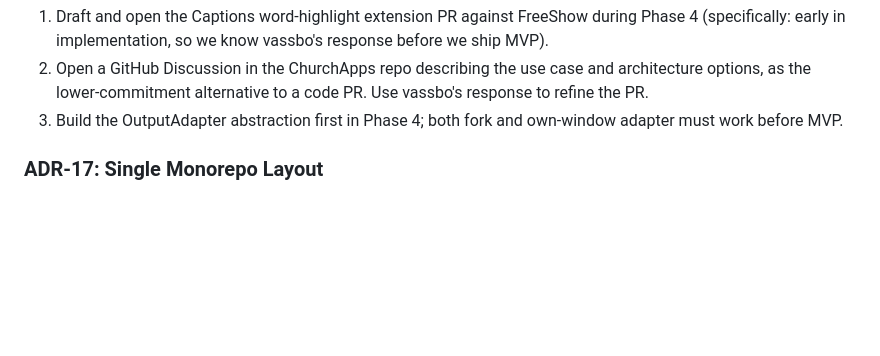
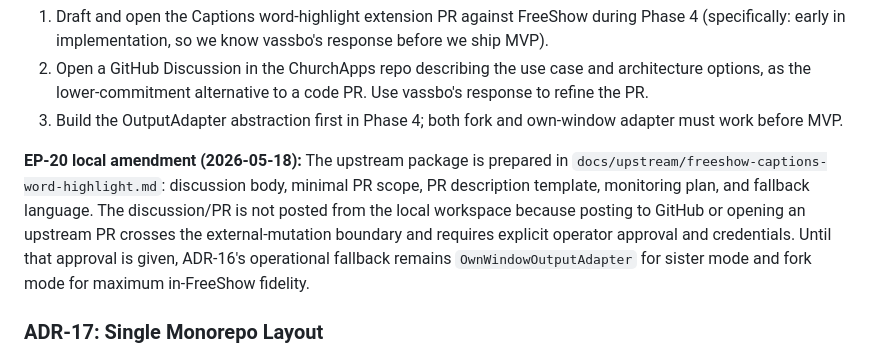
Before and after one commit to njabulozmnisi/lyricue, a Markdown page: _bmad-output/architecture.md, the part around the change. Rendered like a GitHub page; blank space fills up the shorter version.

Commit message:
docs:(#EP-20): prepare FreeShow captions upstream package

```diff
--- a/_bmad-output/architecture.md
+++ b/_bmad-output/architecture.md
@@ -2548,6 +2548,8 @@ D. **Dual-mode from day one** *(the decision)*. Build OutputAdapter abstraction;
 1. Draft and open the Captions word-highlight extension PR against FreeShow during Phase 4 (specifically: early in implementation, so we know vassbo's response before we ship MVP).
 2. Open a GitHub Discussion in the ChurchApps repo describing the use case and architecture options, as the lower-commitment alternative to a code PR. Use vassbo's response to refine the PR.
 3. Build the OutputAdapter abstraction first in Phase 4; both fork and own-window adapter must work before MVP.
+
+**EP-20 local amendment (2026-05-18):** The upstream package is prepared in `docs/upstream/freeshow-captions-word-highlight.md`: discussion body, minimal PR scope, PR description template, monitoring plan, and fallback language. The discussion/PR is not posted from the local workspace because posting to GitHub or opening an upstream PR crosses the external-mutation boundary and requires explicit operator approval and credentials. Until that approval is given, ADR-16's operational fallback remains `OwnWindowOutputAdapter` for sister mode and fork mode for maximum in-FreeShow fidelity.
 
 ### ADR-17: Single Monorepo Layout
 
```
Also changed, not shown: docs/qa-reports/qa-report-ep20-upstream-captions-2026-05-18.md (added, +59 -0 lines), docs/upstream/freeshow-captions-word-highlight.md (added, +108 -0 lines).
